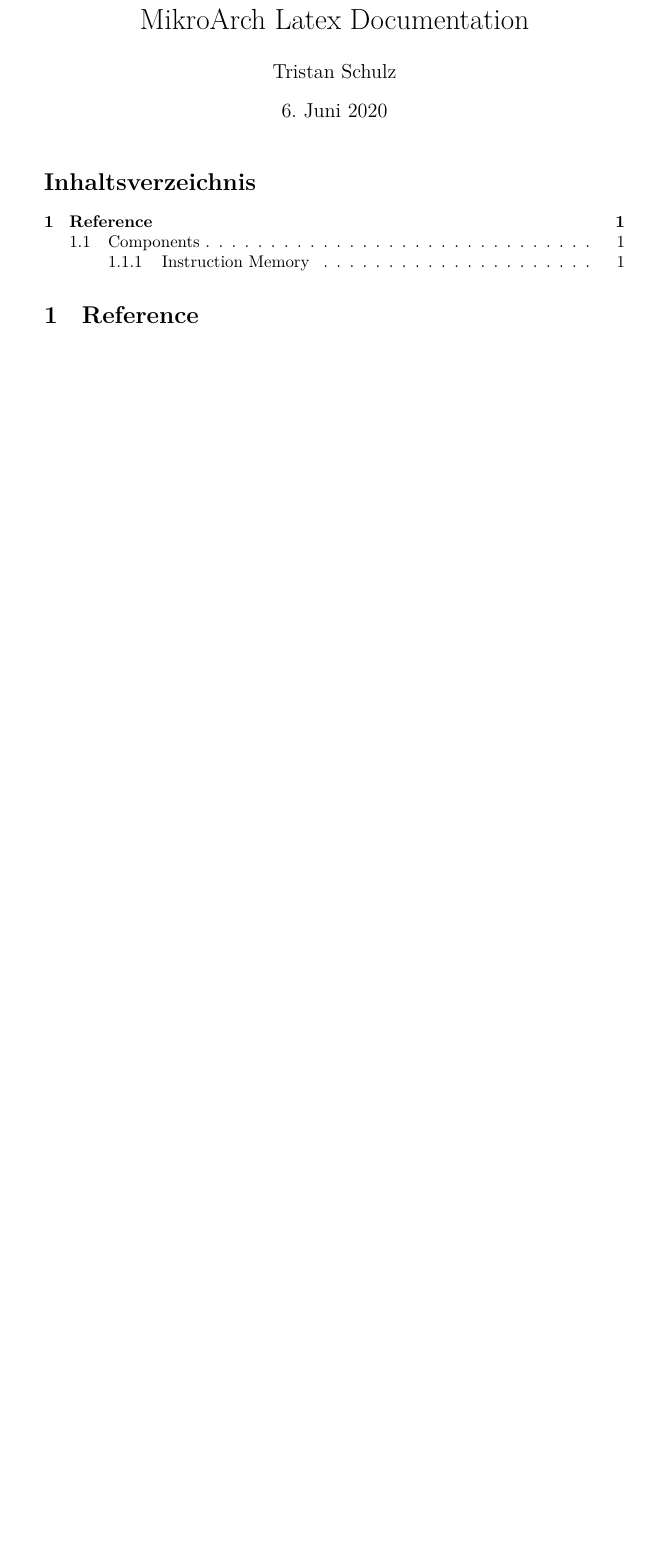
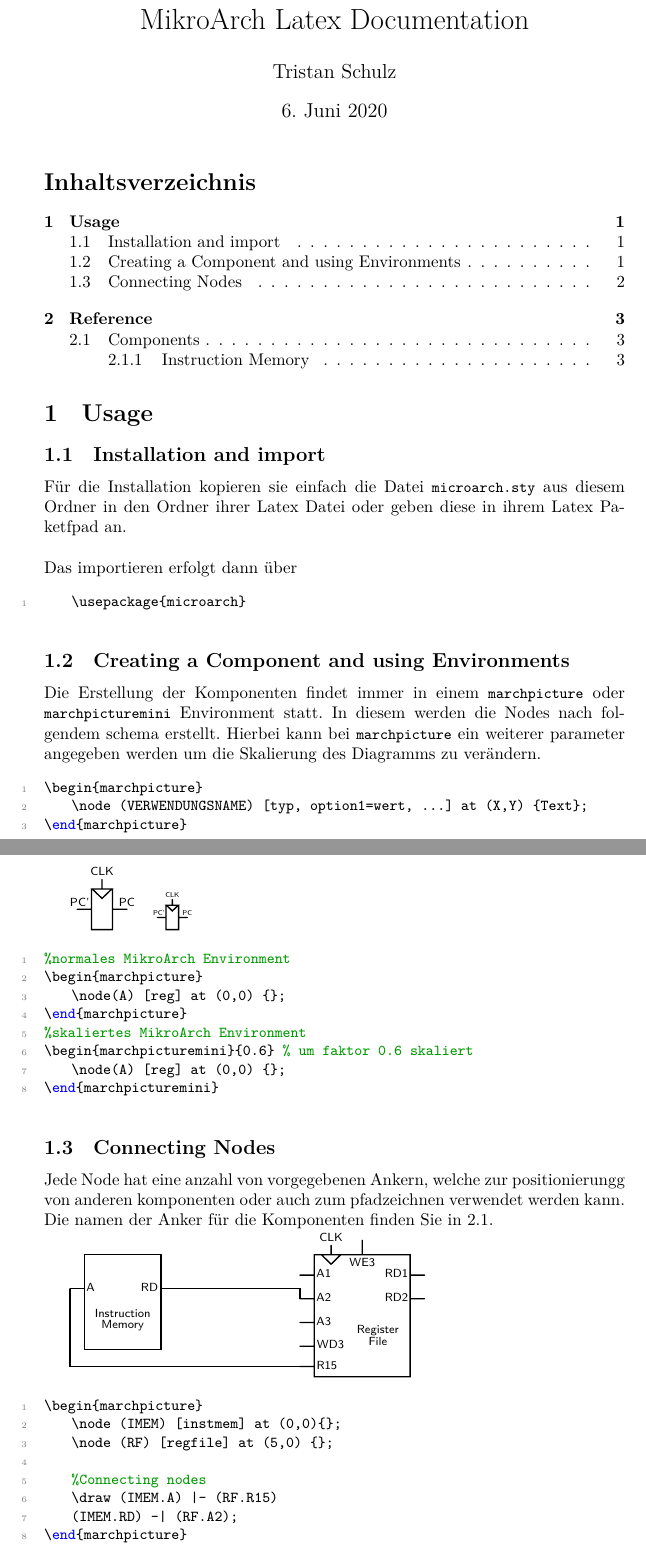
Before and after one commit to MrDiver/MikroArchLatex, a LaTeX document (documentation.tex, which reads examples/connect1.tex, examples/environments.tex, microarch.sty): part of page 1 of 3 before the commit and two parts of pages 1 and 2 of 4 after it, the two joined at a grey line, cut so that both start at the same text, the shorter picture padded with empty space. Compiled offline with XeLaTeX.

Commit message:
Documentation update and added environment

```diff
--- a/documentation.tex
+++ b/documentation.tex
@@ -41,6 +41,7 @@
 
 \usepackage{microarch}
 \usepackage{listings}
+\usepackage{xcolor}
 %Formatierungen für Beispiele in diesem Dokument. Im Allgemeinen nicht notwendig!
 \let\file\texttt
 \let\code\texttt
@@ -48,6 +49,30 @@
 \let\cls\textsf
 
 \begin{document}
+
+\definecolor{darkgreen}{rgb}{0, 0.6, 0}
+\definecolor{gray}{rgb}{0.5, 0.5, 0.5}
+\definecolor{mauve}{rgb}{0.58, 0, 0.82}
+\lstset{
+	%frame=tb,
+	language=tex,
+	aboveskip=3mm,
+	belowskip=3mm,
+	showstringspaces=false,
+	columns=flexible,
+	basicstyle={\small\ttfamily},
+	numbers=left,
+	numberstyle=\tiny\color{gray},
+	morekeywords={*,include},
+	rulecolor=\color{red},
+	keywordstyle=\color{blue},
+	commentstyle=\color{darkgreen},
+	stringstyle=\color{mauve},
+	breaklines=true,
+	breakatwhitespace=true,
+	tabsize=4,
+	mathescape=true
+}
 
 
 \title{MikroArch Latex Documentation}
@@ -58,4 +83,33 @@
 
 \tableofcontents
 
+\section{Usage}
+
+\subsection{Installation and import}
+
+Für die Installation kopieren sie einfach die Datei \lstinline|microarch.sty| aus diesem Ordner in den Ordner ihrer Latex Datei oder geben diese in ihrem Latex Paketfpad an.
+\\\\
+Das importieren erfolgt dann über
+\begin{lstlisting}
+	\usepackage{microarch}
+\end{lstlisting}
+
+\subsection{Creating a Component and using Environments}
+
+Die Erstellung der Komponenten findet immer in einem \lstinline|marchpicture| oder \lstinline|marchpicturemini| Environment statt. In diesem werden die Nodes nach folgendem schema erstellt. Hierbei kann bei \lstinline|marchpicture| ein weiterer parameter angegeben werden um die Skalierung des Diagramms zu verändern.
+\begin{lstlisting}
+\begin{marchpicture}
+	\node (VERWENDUNGSNAME) [typ, option1=wert, ...] at (X,Y) {Text};
+\end{marchpicture}
+\end{lstlisting}
+
+\input{examples/environments}
+\lstinputlisting{examples/environments}
+
+\subsection{Connecting Nodes}
+
+Jede Node hat eine anzahl von vorgegebenen Ankern, welche zur positionierungg von anderen komponenten oder auch zum pfadzeichnen verwendet werden kann. Die namen der Anker für die Komponenten finden Sie in \ref{components}.
+
+\input{examples/connect1}
+\lstinputlisting{examples/connect1.tex}
 \section{Reference}
--- /dev/null
+++ b/examples/connect1.tex
@@ -0,0 +1,8 @@
+\begin{marchpicture}
+	\node (IMEM) [instmem]  at (0,0){};
+	\node (RF) [regfile] at (5,0) {};
+
+	%Connecting nodes
+	\draw  (IMEM.A)  |- (RF.R15)
+	(IMEM.RD) -| (RF.A2);
+\end{marchpicture}
--- /dev/null
+++ b/examples/environments.tex
@@ -0,0 +1,8 @@
+%normales MikroArch Environment
+\begin{marchpicture}
+	\node(A) [reg] at (0,0) {};
+\end{marchpicture}
+%skaliertes MikroArch Environment
+\begin{marchpicturemini}{0.6} % um faktor 0.6 skaliert
+	\node(A) [reg] at (0,0) {};
+\end{marchpicturemini}
--- a/microarch.sty
+++ b/microarch.sty
@@ -22,9 +46,17 @@
 \definecolor{electricblue}{rgb}{0.49, 0.98, 1.0}
 \definecolor{azure}{rgb}{0.1, 0.6, 1.0}
 
+\def\showcoord(#1)<#2:#3>{%
+    node[circle, red, draw, inner sep=1pt,pin={%
+        [red, inner sep=0.5pt, font=\small,
+        pin distance=#3cm, pin edge={red, }%
+    ]#2:#1}](#1){}}
+
+
 \makeatletter
 
 \tikzset{help lines/.style={very thin,color=blue!50}}
+\tikzset{ma/.style={thick}}
 
 \def\pinlength{3mm}
 \def\textoffset{0.2ex}
```
Also changed, not shown: components/instructionmem.tex (+5 -1 lines), example1.tex (+1 -8 lines), documentation.tex (6 more changed lines), microarch.sty (24 more changed lines), 1 other file.
